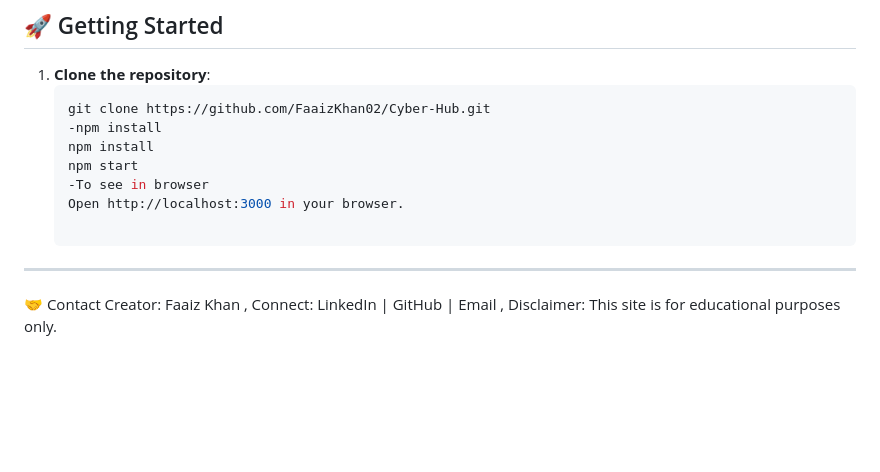
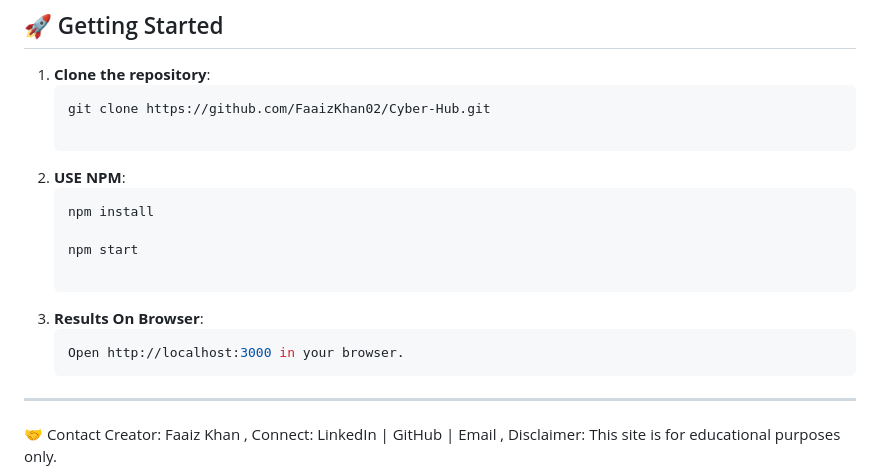
Before and after one commit to FaaizKhan02/Cyber-Hub, a Markdown page: README.md, the part around the change. Rendered like a GitHub page; blank space fills up the shorter version.

Commit message:
Revise README for installation and usage clarity
Updated installation instructions and added browser access details.

````diff
--- a/README.md
+++ b/README.md
@@ -38,12 +38,16 @@
 1. **Clone the repository**:
    ```bash
    git clone https://github.com/FaaizKhan02/Cyber-Hub.git
-   -npm install
+
+2. **USE NPM**:
+   ```bash
    npm install
+
    npm start
-   -To see in browser
+
+2. **Results On Browser**:
+   ```bash
    Open http://localhost:3000 in your browser.
-
 ---------------------------------------------------------------------------------------------------------------------------
 🤝 Contact
 Creator: Faaiz Khan ,
````
